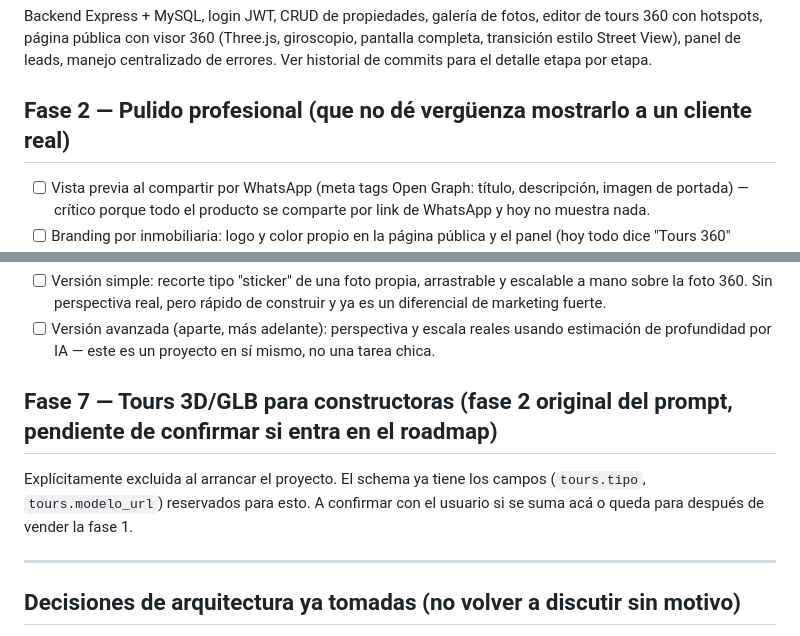
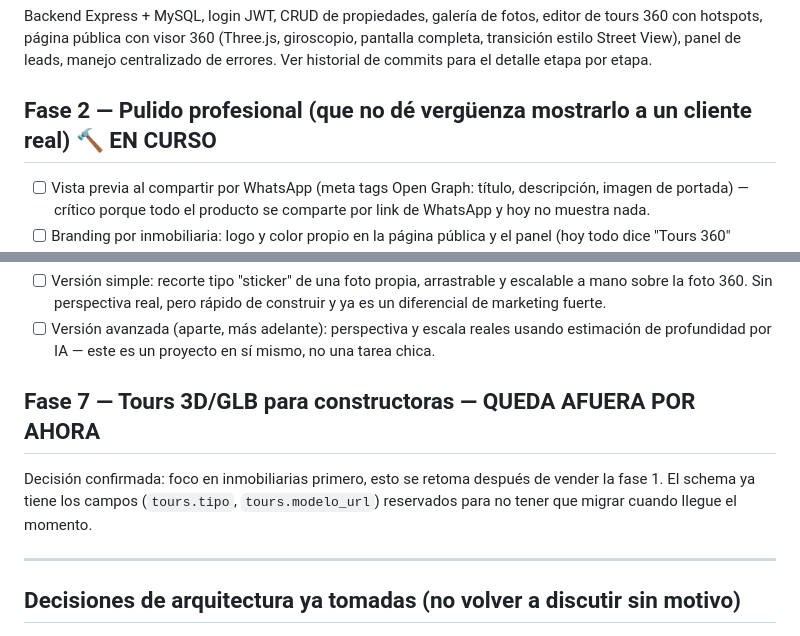
Before and after one commit to Rama0508/tours360-inmobiliarias, a Markdown page: ROADMAP.md, 2 parts joined by grey strips. Drawn GitHub-style.

Commit message:
Confirmar orden de trabajo: arrancar Fase 2, Fase 7 queda afuera por ahora

```diff
--- a/ROADMAP.md
+++ b/ROADMAP.md
@@ -13,7 +13,7 @@ giroscopio, pantalla completa, transición estilo Street View), panel de
 leads, manejo centralizado de errores. Ver historial de commits para el
 detalle etapa por etapa.
 
-## Fase 2 — Pulido profesional (que no dé vergüenza mostrarlo a un cliente real)
+## Fase 2 — Pulido profesional (que no dé vergüenza mostrarlo a un cliente real) 🔨 EN CURSO
 
 - [ ] Vista previa al compartir por WhatsApp (meta tags Open Graph: título,
       descripción, imagen de portada) — crítico porque todo el producto se
@@ -62,11 +62,11 @@ detalle etapa por etapa.
       usando estimación de profundidad por IA — este es un proyecto en sí
       mismo, no una tarea chica.
 
-## Fase 7 — Tours 3D/GLB para constructoras (fase 2 original del prompt, pendiente de confirmar si entra en el roadmap)
+## Fase 7 — Tours 3D/GLB para constructoras — QUEDA AFUERA POR AHORA
 
-Explícitamente excluida al arrancar el proyecto. El schema ya tiene los
-campos (`tours.tipo`, `tours.modelo_url`) reservados para esto. A confirmar
-con el usuario si se suma acá o queda para después de vender la fase 1.
+Decisión confirmada: foco en inmobiliarias primero, esto se retoma después
+de vender la fase 1. El schema ya tiene los campos (`tours.tipo`,
+`tours.modelo_url`) reservados para no tener que migrar cuando llegue el momento.
 
 ---
 
```
